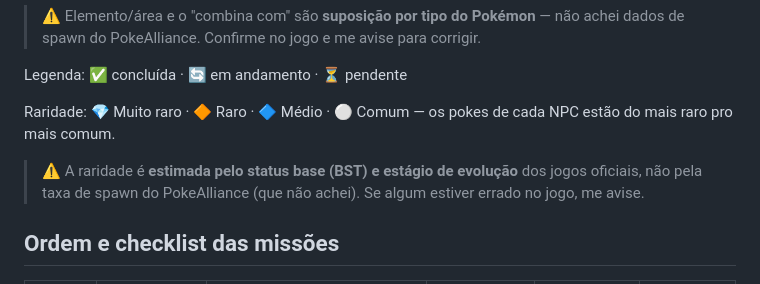
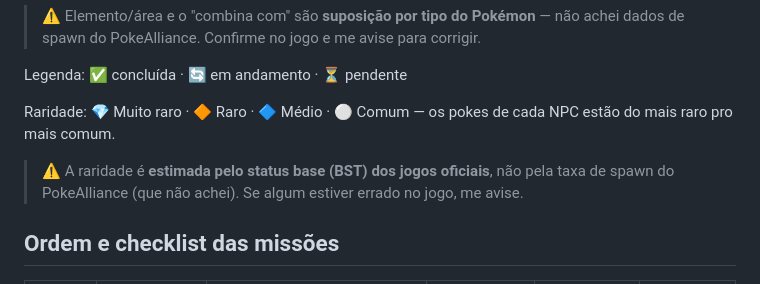
Before and after one commit to ZAHAL/Petshop, a Markdown page: pokealliance-hazard-tasks/README.md, the part around the change. GitHub-like rendering.

Commit message:
Clarify rarity estimate note
Co-Authored-By: Claude Opus 5.5 <noreply@anthropic.com>
Claude-Session: https://claude.ai/code/session_01JrcZfYHSkQTVcuvC2SzJVA

```diff
--- a/pokealliance-hazard-tasks/README.md
+++ b/pokealliance-hazard-tasks/README.md
@@ -8,7 +8,7 @@ Legenda: ✅ concluída · 🔄 em andamento · ⏳ pendente
 
 Raridade: 💎 Muito raro · 🔶 Raro · 🔷 Médio · ⚪ Comum — os pokes de cada NPC estão do mais raro pro mais comum.
 
-> ⚠️ A raridade é **estimada pelo status base (BST) e estágio de evolução** dos jogos oficiais, não pela taxa de spawn do PokeAlliance (que não achei). Se algum estiver errado no jogo, me avise.
+> ⚠️ A raridade é **estimada pelo status base (BST) dos jogos oficiais**, não pela taxa de spawn do PokeAlliance (que não achei). Se algum estiver errado no jogo, me avise.
 
 ## Ordem e checklist das missões
 
```
